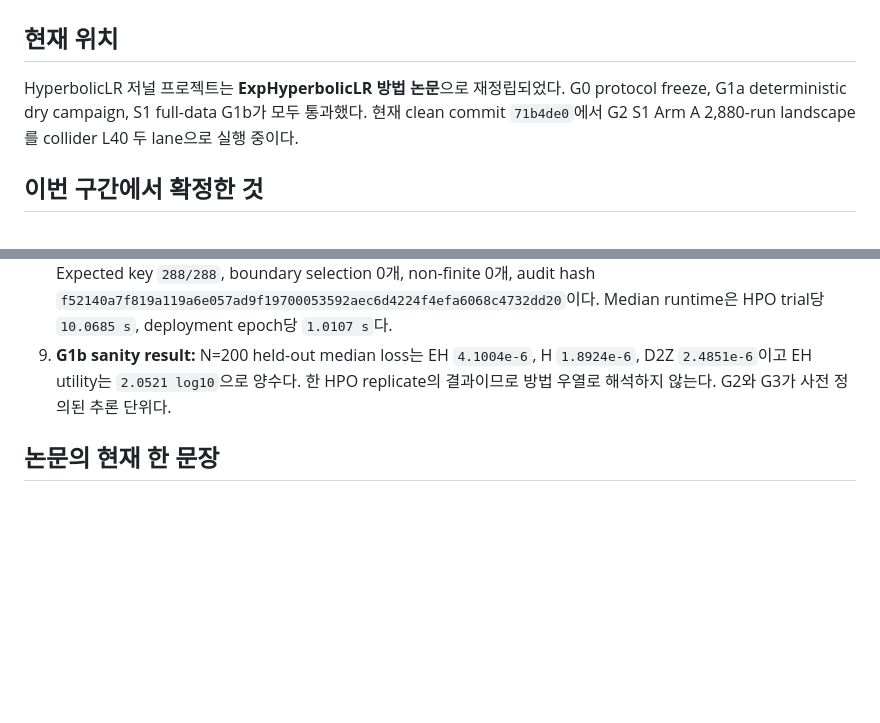
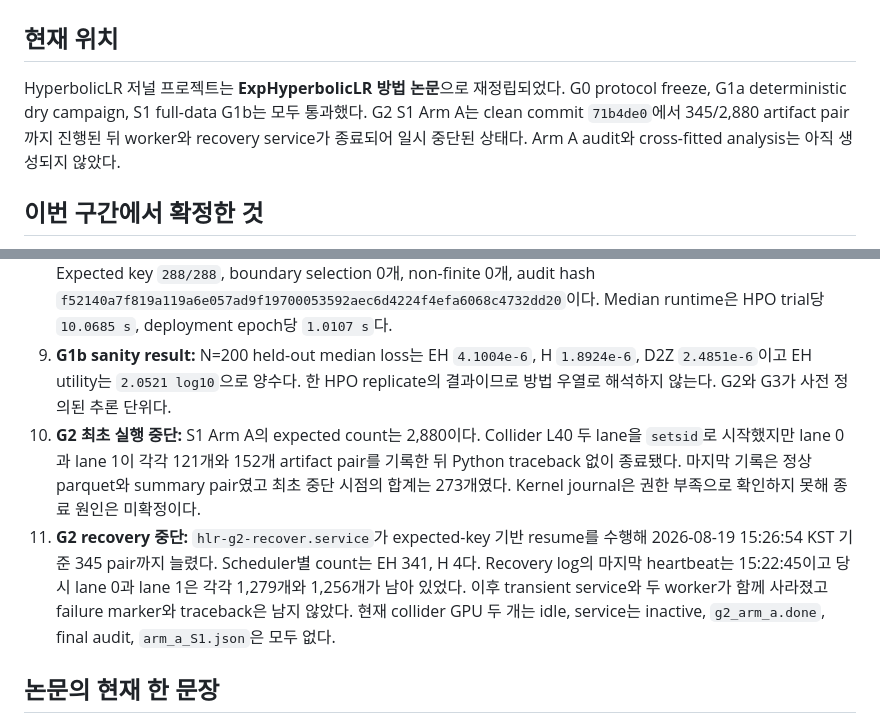
Before and after one commit to Axect/HyperbolicLR, a Markdown page: SESSION_OFF.md, 2 parts joined by grey strips. Rendered like a GitHub page; blank space fills up the shorter version.

```diff
--- a/SESSION_OFF.md
+++ b/SESSION_OFF.md
@@ -2,7 +2,7 @@
 
 ## 현재 위치
 
-HyperbolicLR 저널 프로젝트는 **ExpHyperbolicLR 방법 논문**으로 재정립되었다. G0 protocol freeze, G1a deterministic dry campaign, S1 full-data G1b가 모두 통과했다. 현재 clean commit `71b4de0`에서 G2 S1 Arm A 2,880-run landscape를 collider L40 두 lane으로 실행 중이다.
+HyperbolicLR 저널 프로젝트는 **ExpHyperbolicLR 방법 논문**으로 재정립되었다. G0 protocol freeze, G1a deterministic dry campaign, S1 full-data G1b는 모두 통과했다. G2 S1 Arm A는 clean commit `71b4de0`에서 345/2,880 artifact pair까지 진행된 뒤 worker와 recovery service가 종료되어 일시 중단된 상태다. Arm A audit와 cross-fitted analysis는 아직 생성되지 않았다.
 
 ## 이번 구간에서 확정한 것
 
@@ -15,6 +15,8 @@ HyperbolicLR 저널 프로젝트는 **ExpHyperbolicLR 방법 논문**으로 재
 7. **이론 문서 재작성:** `THEORY_REFRAMING.md`를 v3으로 바꿨다. EH의 log-space coordinate를 중심에 놓고, `D+A>=H`와 conservation identity는 bookkeeping으로 강등했다. Stop-time minimax와 spectral theorem은 appendix 또는 별도 이론 논문으로 분리했다. EoS와 dwell 인과 주장은 폐기했다.
 8. **G1b full-data gate:** S1 replicate 0에서 HPO 240개와 `N in {10,200}`, `K=3` deployment 48개를 완료했다. Expected key `288/288`, boundary selection 0개, non-finite 0개, audit hash `f52140a7f819a119a6e057ad9f19700053592aec6d4224f4efa6068c4732dd20`이다. Median runtime은 HPO trial당 `10.0685 s`, deployment epoch당 `1.0107 s`다.
 9. **G1b sanity result:** N=200 held-out median loss는 EH `4.1004e-6`, H `1.8924e-6`, D2Z `2.4851e-6`이고 EH utility는 `2.0521 log10`으로 양수다. 한 HPO replicate의 결과이므로 방법 우열로 해석하지 않는다. G2와 G3가 사전 정의된 추론 단위다.
+10. **G2 최초 실행 중단:** S1 Arm A의 expected count는 2,880이다. Collider L40 두 lane을 `setsid`로 시작했지만 lane 0과 lane 1이 각각 121개와 152개 artifact pair를 기록한 뒤 Python traceback 없이 종료됐다. 마지막 기록은 정상 parquet와 summary pair였고 최초 중단 시점의 합계는 273개였다. Kernel journal은 권한 부족으로 확인하지 못해 종료 원인은 미확정이다.
+11. **G2 recovery 중단:** `hlr-g2-recover.service`가 expected-key 기반 resume를 수행해 2026-08-19 15:26:54 KST 기준 345 pair까지 늘렸다. Scheduler별 count는 EH 341, H 4다. Recovery log의 마지막 heartbeat는 15:22:45이고 당시 lane 0과 lane 1은 각각 1,279개와 1,256개가 남아 있었다. 이후 transient service와 두 worker가 함께 사라졌고 failure marker와 traceback은 남지 않았다. 현재 collider GPU 두 개는 idle, service는 inactive, `g2_arm_a.done`, final audit, `arm_a_S1.json`은 모두 없다.
 
 ## 논문의 현재 한 문장
 
```
Also changed, not shown: other parts of SESSION_OFF.md (+11 -7 lines).
